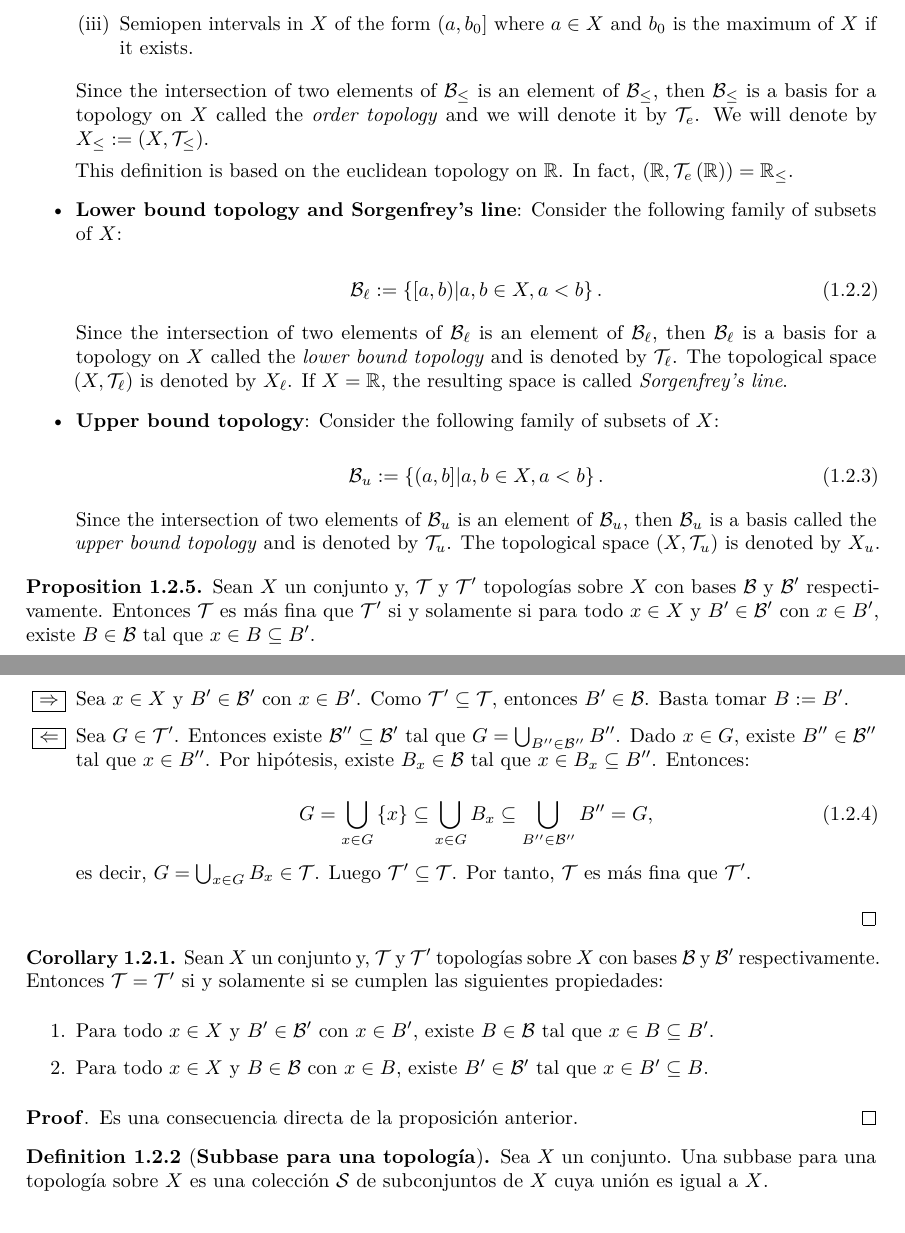
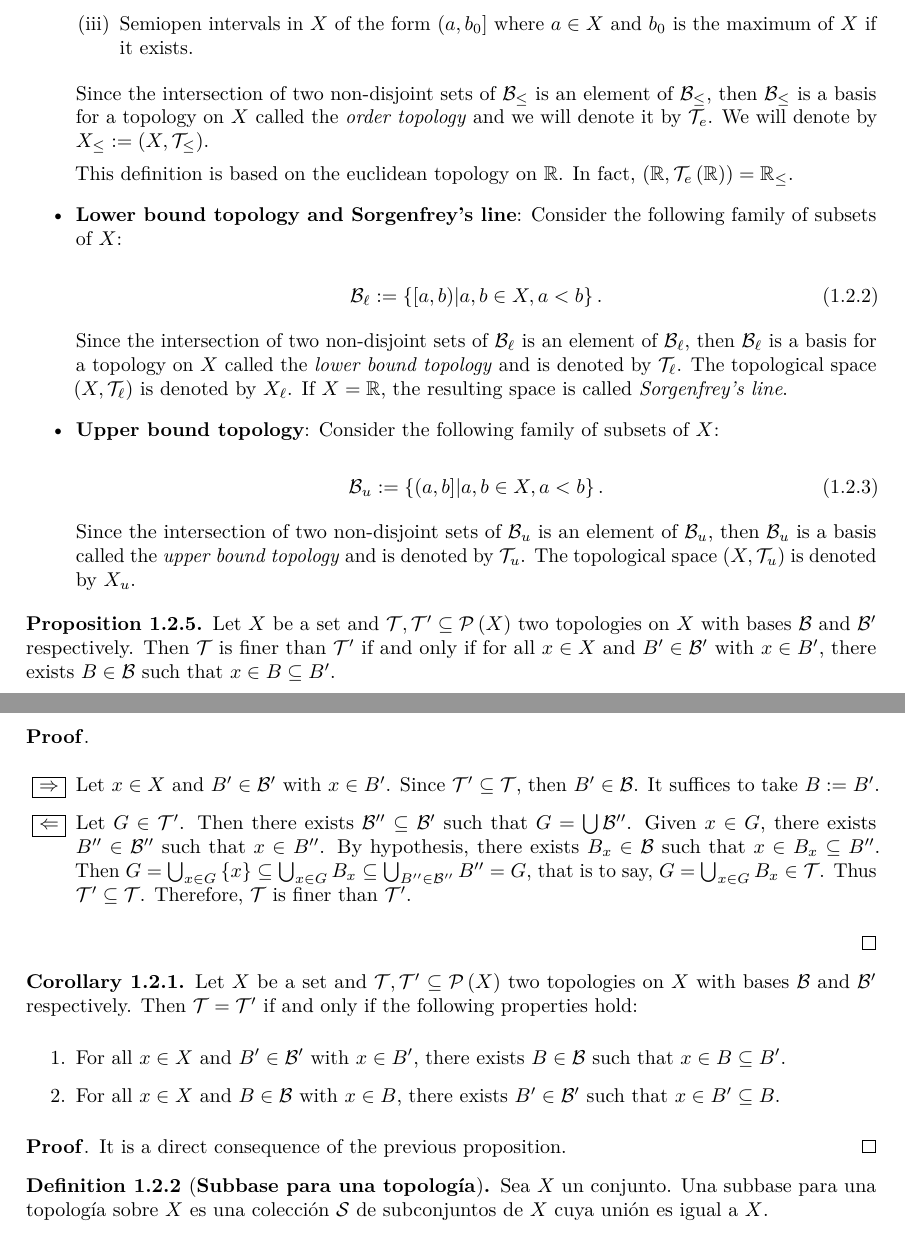
Before and after one commit to raufilvildev/matematicas, a LaTeX thesis (main.tex, which reads General Topology/Topological spaces/Introduction to General Topology/introduction_to_general_topology.tex): two parts of pages 7 and 8 of 73, joined at a grey line, cut so that both start at the same text. Compiled offline with pdfLaTeX.

Commit message:
Equivalent basis

```diff
--- a/General Topology/Topological spaces/Introduction to General Topology/introduction_to_general_topology.tex
+++ b/General Topology/Topological spaces/Introduction to General Topology/introduction_to_general_topology.tex
@@ -246,7 +246,7 @@ In general, the arbitrary union of closed sets in a topological space is not a c
         \item[(iii)] Semiopen intervals in $X$ of the form $\pbr{a,b_0}$ where $a\in X$ and $b_0$ is the maximum of $X$ if it exists.
       \end{itemize}
 
-      Since the intersection of two elements of $\mathcal{B}_{\leq}$ is an element of $\mathcal{B}_{\leq}$, then $\mathcal{B}_{\leq}$ is a basis for a topology on $X$ called the \textit{order topology} and we will denote it by $\mathcal{T}_e$. We will denote by $X_{\leq}:=\pr{X,\mathcal{T}_{\leq}}$.
+      Since the intersection of two non-disjoint sets of $\mathcal{B}_{\leq}$ is an element of $\mathcal{B}_{\leq}$, then $\mathcal{B}_{\leq}$ is a basis for a topology on $X$ called the \textit{order topology} and we will denote it by $\mathcal{T}_e$. We will denote by $X_{\leq}:=\pr{X,\mathcal{T}_{\leq}}$.
 
       This definition is based on the euclidean topology on $\mathbb{R}$. In fact, $\pr{\mathbb{R},\mathcal{T}_e\pr{\mathbb{R}}}=\mathbb{R}_{\leq}$.
 
@@ -256,7 +256,7 @@ In general, the arbitrary union of closed sets in a topological space is not a c
           \mathcal{B}_{\ell}:=\set{\bpr{a,b}\middle|a,b\in X, a<b}.
       \end{equation}
 
-      Since the intersection of two elements of $\mathcal{B}_{\ell}$ is an element of $\mathcal{B}_{\ell}$, then $\mathcal{B}_{\ell}$ is a basis for a topology on $X$ called the \textit{lower bound topology} and is denoted by $\mathcal{T}_{\ell}$. The topological space $\pr{X,\mathcal{T}_{\ell}}$ is denoted by $X_{\ell}$. If $X=\mathbb{R}$, the resulting space is called \textit{Sorgenfrey's line}.
+      Since the intersection of two non-disjoint sets of $\mathcal{B}_{\ell}$ is an element of $\mathcal{B}_{\ell}$, then $\mathcal{B}_{\ell}$ is a basis for a topology on $X$ called the \textit{lower bound topology} and is denoted by $\mathcal{T}_{\ell}$. The topological space $\pr{X,\mathcal{T}_{\ell}}$ is denoted by $X_{\ell}$. If $X=\mathbb{R}$, the resulting space is called \textit{Sorgenfrey's line}.
 
       \item \textbf{Upper bound topology}: Consider the following family of subsets of $X$:
 
@@ -264,37 +264,31 @@ In general, the arbitrary union of closed sets in a topological space is not a c
           \mathcal{B}_u:=\set{\pbr{a,b}\middle|a,b\in X, a<b}.
       \end{equation}
 
-      Since the intersection of two elements of $\mathcal{B}_u$ is an element of $\mathcal{B}_u$, then $\mathcal{B}_u$ is a basis called the \textit{upper bound topology} and is denoted by $\mathcal{T}_u$. The topological space $\pr{X,\mathcal{T}_u}$ is denoted by $X_u$.
+      Since the intersection of two non-disjoint sets of $\mathcal{B}_u$ is an element of $\mathcal{B}_u$, then $\mathcal{B}_u$ is a basis called the \textit{upper bound topology} and is denoted by $\mathcal{T}_u$. The topological space $\pr{X,\mathcal{T}_u}$ is denoted by $X_u$.
   \end{itemize}
 \end{example}
 
 \begin{proposition}
-Sean $X$ un conjunto y, $\mathcal{T}$ y $\mathcal{T}'$ topologías sobre $X$ con bases $\mathcal{B}$ y $\mathcal{B}'$ respectivamente. Entonces $\mathcal{T}$ es más fina que $\mathcal{T}'$ si y solamente si para todo $x\in X$ y $B'\in\mathcal{B}'$ con $x\in B'$, existe $B\in\mathcal{B}$ tal que $x\in B\subseteq B'$.
+  Let $X$ be a set and $\mathcal{T},\mathcal{T}'\subseteq\mathcal{P}\pr{X}$ two topologies on $X$ with bases $\mathcal{B}$ and $\mathcal{B}'$ respectively. Then $\mathcal{T}$ is finer than $\mathcal{T}'$ if and only if for all $x\in X$ and $B'\in\mathcal{B}'$ with $x\in B'$, there exists $B\in\mathcal{B}$ such that $x\in B\subseteq B'$.
 
   \begin{proof}[\rm\textbf{Proof}]
     \hfill
     \begin{itemize}
-    \item[\boxed{\Rightarrow}] Sea $x\in X$ y $B'\in\mathcal{B}'$ con $x\in B'$. Como $\mathcal{T}'\subseteq\mathcal{T}$, entonces $B'\in\mathcal{B}$. Basta tomar $B:=B'$.
-    \item[\boxed{\Leftarrow}] Sea $G\in\mathcal{T}'$. Entonces existe $\mathcal{B}''\subseteq\mathcal{B'}$ tal que $G=\bigcup_{B''\in\mathcal{B}''}{B''}$. Dado $x\in G$, existe $B''\in\mathcal{B}''$ tal que $x\in B''$. Por hipótesis, existe $B_x\in\mathcal{B}$ tal que $x\in B_x\subseteq B''$. Entonces:
-
-    \begin{equation}
-        G=\bigcup_{x\in G}{\set{x}}\subseteq\bigcup_{x\in G}{B_x}\subseteq\bigcup_{B''\in\mathcal{B}''}{B''}=G,
-    \end{equation}
-
-    es decir, $G=\bigcup_{x\in G}{B_x}\in\mathcal{T}$. Luego $\mathcal{T}'\subseteq\mathcal{T}$. Por tanto, $\mathcal{T}$ es más fina que $\mathcal{T}'$.
+        \item[\boxed{\Rightarrow}] Let $x\in X$ and $B'\in\mathcal{B}'$ with $x\in B'$. Since $\mathcal{T}'\subseteq\mathcal{T}$, then $B'\in\mathcal{B}$. It suffices to take $B:=B'$.
+        \item[\boxed{\Leftarrow}] Let $G\in\mathcal{T}'$. Then there exists $\mathcal{B}''\subseteq\mathcal{B'}$ such that $G=\bigcup{\mathcal{B}''}$. Given $x\in G$, there exists $B''\in\mathcal{B}''$ such that $x\in B''$. By hypothesis, there exists $B_x\in\mathcal{B}$ such that $x\in B_x\subseteq B''$. Then $G=\bigcup_{x\in G}{\set{x}}\subseteq\bigcup_{x\in G}{B_x}\subseteq\bigcup_{B''\in\mathcal{B}''}{B''}=G$, that is to say, $G=\bigcup_{x\in G}{B_x}\in\mathcal{T}$. Thus $\mathcal{T}'\subseteq\mathcal{T}$. Therefore, $\mathcal{T}$ is finer than $\mathcal{T}'$.
     \end{itemize}
   \end{proof}
 \end{proposition}
 
 \begin{corollary}
-Sean $X$ un conjunto y, $\mathcal{T}$ y $\mathcal{T}'$ topologías sobre $X$ con bases $\mathcal{B}$ y $\mathcal{B}'$ respectivamente. Entonces $\mathcal{T}=\mathcal{T}'$ si y solamente si se cumplen las siguientes propiedades:
+  Let $X$ be a set and $\mathcal{T},\mathcal{T}'\subseteq\mathcal{P}\pr{X}$ two topologies on $X$ with bases $\mathcal{B}$ and $\mathcal{B}'$ respectively. Then $\mathcal{T}=\mathcal{T}'$ if and only if the following properties hold:
 
   \begin{itemize}
-    \item[1.] Para todo $x\in X$ y $B'\in\mathcal{B}'$ con $x\in B'$, existe $B\in\mathcal{B}$ tal que $x\in B\subseteq B'$.
-    \item[2.] Para todo $x\in X$ y $B\in\mathcal{B}$ con $x\in B$, existe $B'\in\mathcal{B}'$ tal que $x\in B'\subseteq B$.
+      \item[1.] For all $x\in X$ and $B'\in\mathcal{B}'$ with $x\in B'$, there exists $B\in\mathcal{B}$ such that $x\in B\subseteq B'$.
+      \item[2.] For all $x\in X$ and $B\in\mathcal{B}$ with $x\in B$, there exists $B'\in\mathcal{B}'$ such that $x\in B'\subseteq B$.
   \end{itemize}
   \begin{proof}[\rm\textbf{Proof}]
-Es una consecuencia directa de la proposición anterior.
+    It is a direct consequence of the previous proposition.
   \end{proof}
 \end{corollary}
 
```
Lines whose indentation alone changed are shown as unchanged.
